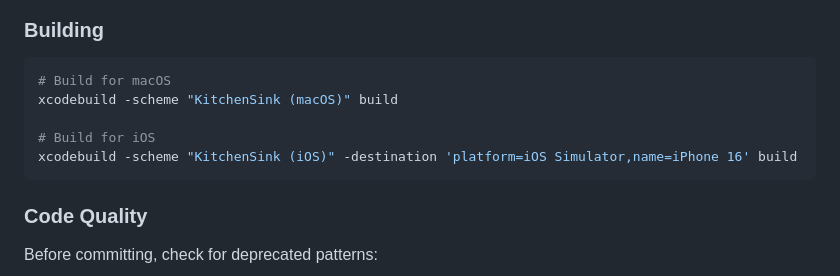
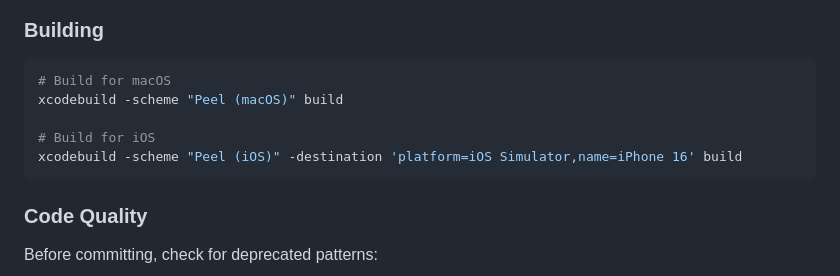
Before and after one commit to cloke/peel, a Markdown page: README.md, the part around the change. Drawn GitHub-style.

Commit message:
Update Peel docs and build scheme

````diff
--- a/README.md
+++ b/README.md
@@ -115,10 +115,10 @@ NavigationStack {
 ### Building
 ```bash
 # Build for macOS
-xcodebuild -scheme "KitchenSink (macOS)" build
+xcodebuild -scheme "Peel (macOS)" build
 
 # Build for iOS
-xcodebuild -scheme "KitchenSink (iOS)" -destination 'platform=iOS Simulator,name=iPhone 16' build
+xcodebuild -scheme "Peel (iOS)" -destination 'platform=iOS Simulator,name=iPhone 16' build
 ```
 
 ### Code Quality
````
Also changed, not shown: .github/copilot-instructions.md (+2 -2 lines), START_HERE.md (+1 -1 lines).
